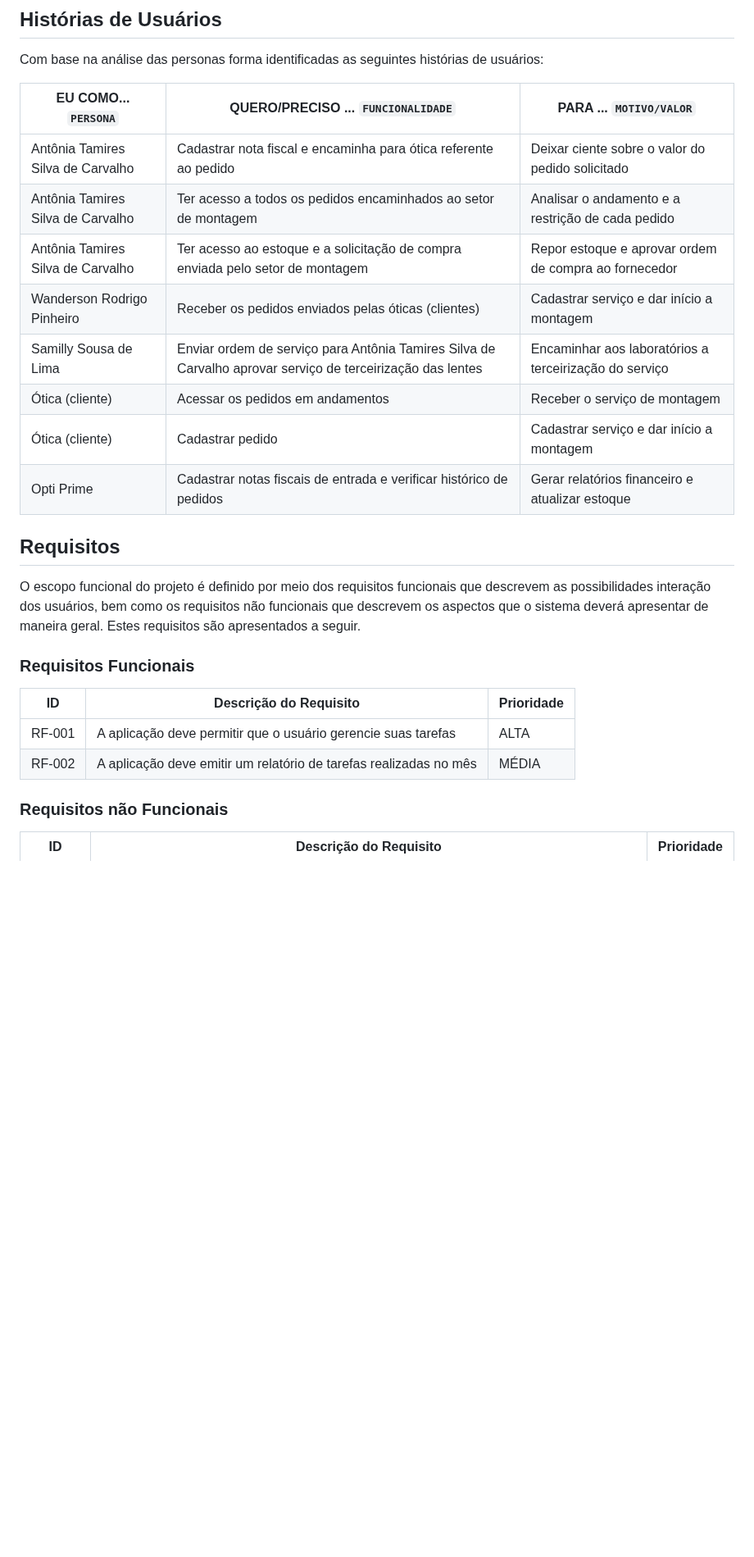
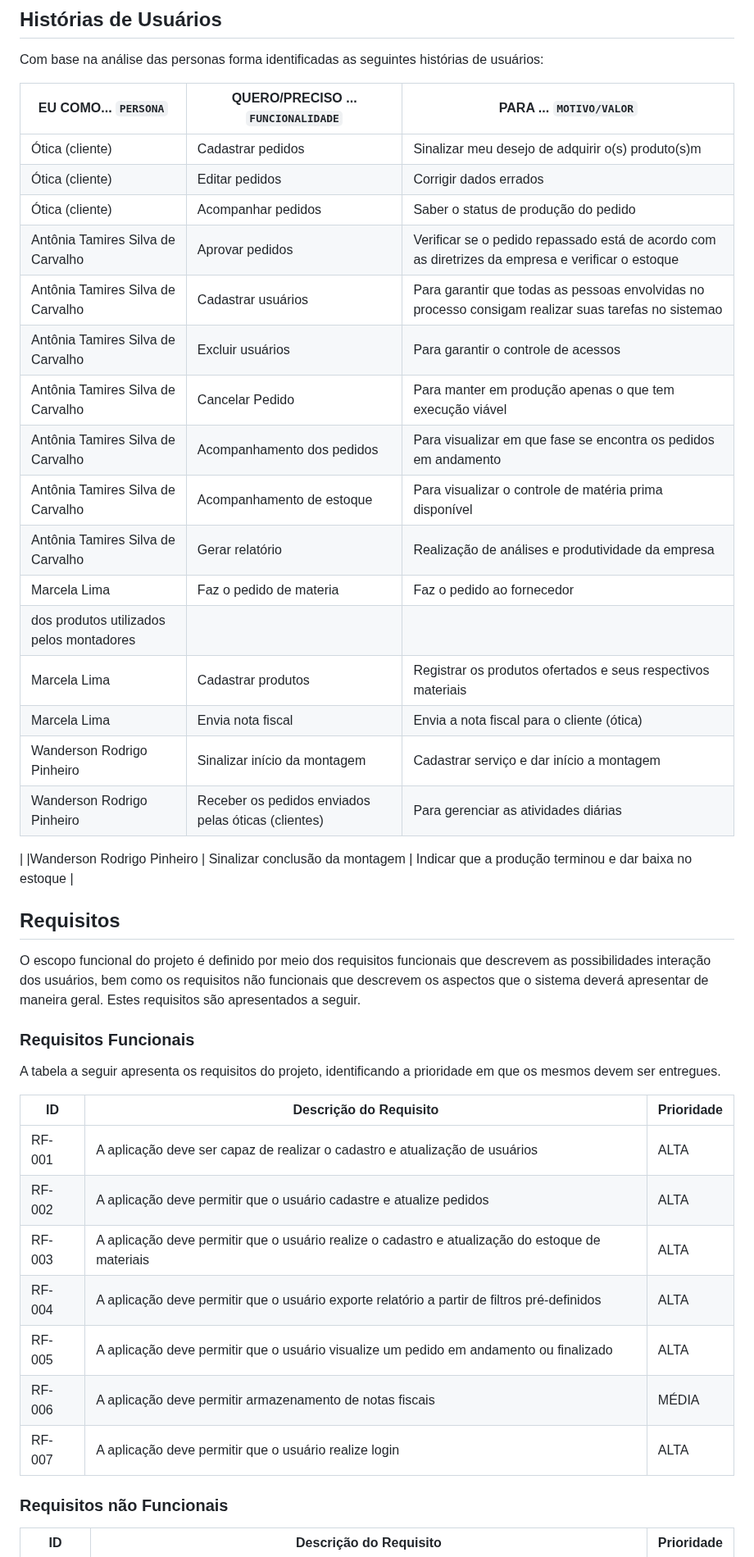
Before and after one commit to anaidsantiago/pmv-ads-2024-1-e2-proj-int-t3-grupo01, a Markdown page: docs/02-Especificação do Projeto.md, the part around one of its changes. Shown at 82% size. Drawn GitHub-style; blank space fills up the shorter version.

```diff
--- a/docs/02-Especificação do Projeto.md
+++ b/docs/02-Especificação do Projeto.md
@@ -44,15 +44,25 @@ Com base na análise das personas forma identificadas as seguintes histórias de
 
 |EU COMO... `PERSONA`| QUERO/PRECISO ... `FUNCIONALIDADE` |PARA ... `MOTIVO/VALOR`                 |
 |--------------------|------------------------------------|----------------------------------------|
-|Antônia Tamires Silva de Carvalho    | Cadastrar nota fiscal e encaminha para ótica referente ao pedido     | Deixar ciente sobre o valor do pedido solicitado|
-|Antônia Tamires Silva de Carvalho     | Ter acesso a todos os pedidos encaminhados ao setor de montagem               | Analisar o andamento e a restrição de cada pedido |
-|Antônia Tamires Silva de Carvalho     | Ter acesso ao estoque e a solicitação de compra enviada pelo setor de montagem              | Repor estoque e aprovar ordem de compra ao fornecedor |
-|Wanderson Rodrigo Pinheiro     | Receber os pedidos enviados pelas óticas (clientes)             | Cadastrar serviço e dar início a montagem |
-|Samilly Sousa de Lima    | Enviar ordem de serviço para Antônia Tamires Silva de Carvalho aprovar serviço de terceirização das lentes   | Encaminhar aos laboratórios a terceirização do serviço |
-|Ótica (cliente)     | Acessar os pedidos em andamentos             | Receber o serviço de montagem|
-|Ótica (cliente)     | Cadastrar pedido         | Cadastrar serviço e dar início a montagem |
-|Opti Prime     | Cadastrar notas fiscais de entrada e verificar histórico de pedidos             | Gerar relatórios financeiro e atualizar estoque |
-
+|Ótica (cliente)     |Cadastrar pedidos              | Sinalizar meu desejo de adquirir o(s) produto(s)m|
+|Ótica (cliente)     | Editar pedidos        | Corrigir dados errados |
+|Ótica (cliente)     | Acompanhar pedidos        | Saber o status de produção do pedido |
+|Antônia Tamires Silva de Carvalho    | Aprovar pedidos    |Verificar se o pedido repassado está de acordo com as diretrizes da empresa e verificar o estoque|
+|Antônia Tamires Silva de Carvalho     |   Cadastrar usuários  | Para garantir que todas as pessoas envolvidas no processo consigam realizar suas tarefas no sistemao |
+|Antônia Tamires Silva de Carvalho     | Excluir usuários              | Para garantir o controle de acessos |
+|Antônia Tamires Silva de Carvalho     | Cancelar Pedido            | Para manter em produção apenas o que tem execução viável|
+|Antônia Tamires Silva de Carvalho     | Acompanhamento dos pedidos  | Para visualizar em que fase se encontra os pedidos em andamento|
+|Antônia Tamires Silva de Carvalho     | Acompanhamento de estoque  |  Para visualizar o controle de matéria prima disponível|
+|Antônia Tamires Silva de Carvalho     | Gerar relatório  |  Realização de análises e produtividade da empresa|
+|Marcela Lima   | Faz o pedido de materia |  Faz o pedido ao fornecedor
+dos produtos utilizados pelos montadores |
+|Marcela Lima    | Cadastrar produtos  | Registrar os produtos ofertados e seus respectivos materiais |
+|Marcela Lima    | Envia nota fiscal | Envia a nota fiscal para o cliente (ótica) |
+|Wanderson Rodrigo Pinheiro     | Sinalizar início da montagem    | Cadastrar serviço e dar início a montagem |
+|Wanderson Rodrigo Pinheiro     | Receber os pedidos enviados pelas óticas (clientes) | Para gerenciar as atividades diárias
+|
+|Wanderson Rodrigo Pinheiro     | Sinalizar conclusão da montagem    | Indicar que a produção terminou e dar baixa no estoque
+|
 
 ## Requisitos
 
@@ -60,10 +70,19 @@ O escopo funcional do projeto é definido por meio dos requisitos funcionais que
 
 ### Requisitos Funcionais
 
+A tabela a seguir apresenta os requisitos do projeto, identificando a prioridade em que os mesmos devem ser entregues.
+
 |ID    | Descrição do Requisito  | Prioridade |
 |------|-----------------------------------------|----|
-|RF-001| A aplicação deve permitir que o usuário gerencie suas tarefas | ALTA |
-|RF-002| A aplicação deve emitir um relatório de tarefas realizadas no mês   | MÉDIA |
+|RF-001| A aplicação deve ser capaz de realizar o cadastro e atualização de usuários | ALTA |
+|RF-002| A aplicação deve permitir que o usuário cadastre e atualize pedidos  | ALTA  |
+|RF-003|A aplicação deve permitir que o usuário realize o cadastro e atualização do estoque de materiais | ALTA  |
+|RF-004| A aplicação deve permitir que o usuário exporte relatório a partir de filtros pré-definidos  | ALTA  |
+|RF-005| A aplicação deve permitir que o usuário visualize um pedido em andamento ou finalizado  | ALTA  |
+|RF-006| A aplicação deve permitir armazenamento de notas fiscais  | MÉDIA |
+|RF-007| A aplicação deve permitir que o usuário realize login  | ALTA  |
+
+
 
 ### Requisitos não Funcionais
 
```
Also changed, not shown: other parts of docs/02-Especificação do Projeto.md (+1 -5 lines).
